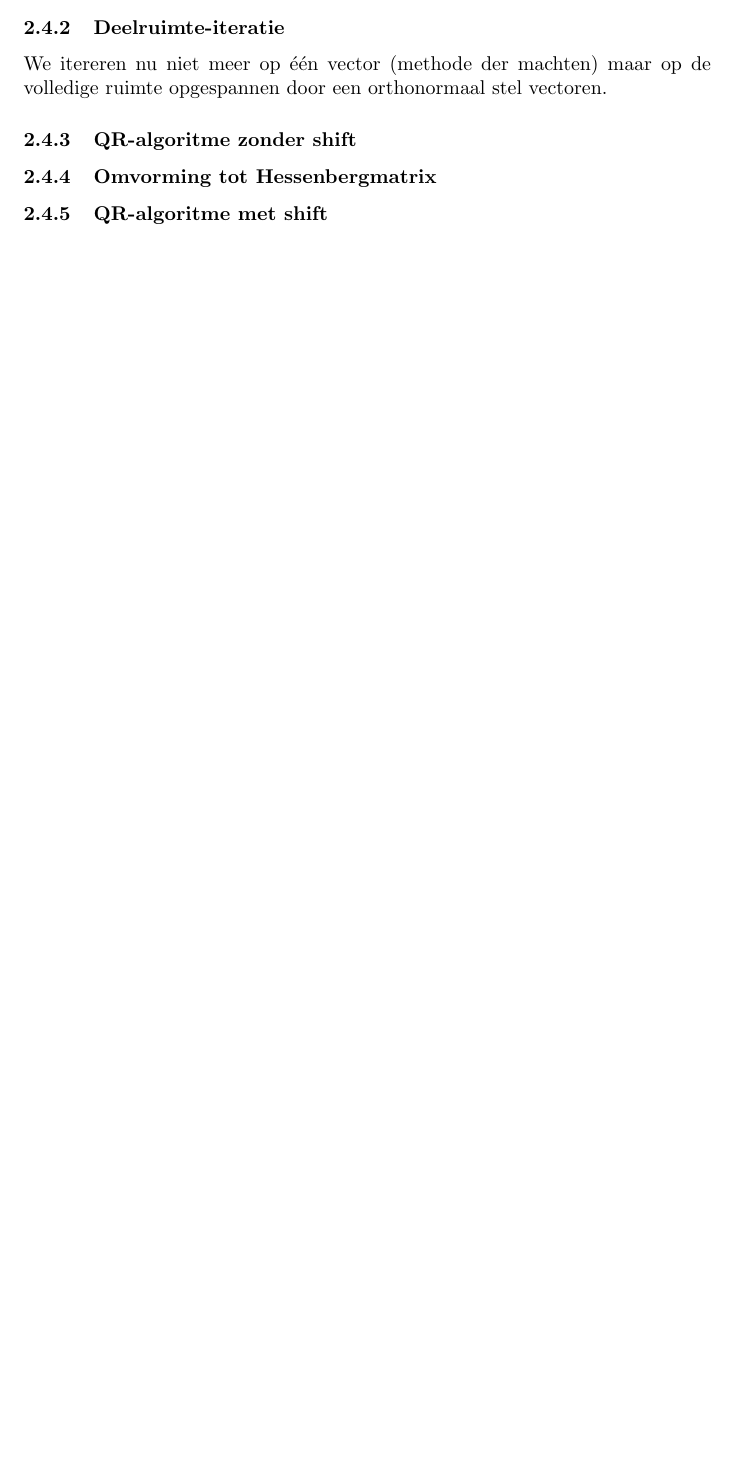
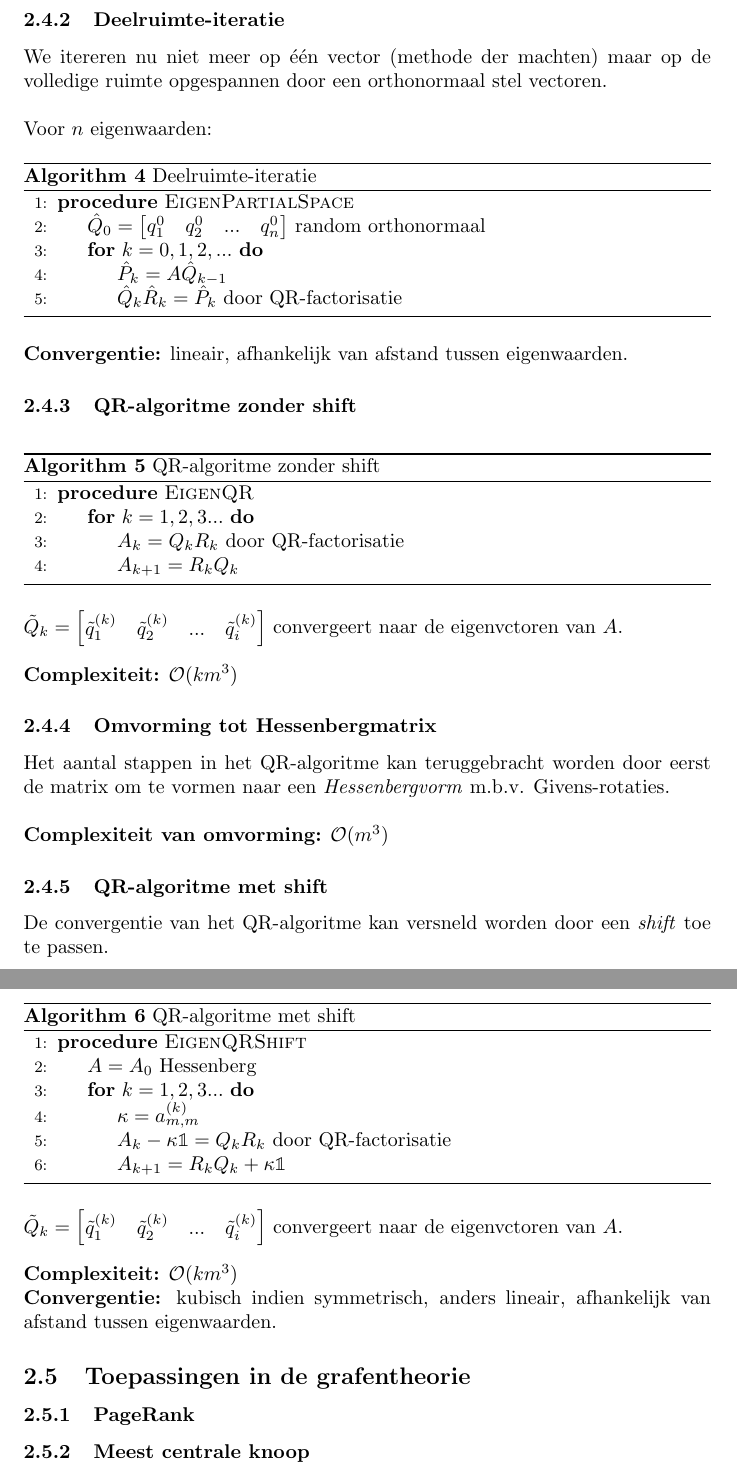
Before and after one commit to arnevdk/mod-sim, a LaTeX document (summary.tex): part of page 6 of 6 before the commit and two parts of pages 6 and 7 of 7 after it, the two joined at a grey line, cut so that both start at the same text, the shorter picture padded with empty space. Compiled offline with pdfLaTeX.

Commit message:
finished eigen methods

```diff
--- a/summary.tex
+++ b/summary.tex
@@ -5,6 +5,7 @@
 \usepackage{algorithm}
 \usepackage[noend]{algpseudocode}
 \usepackage{bbold}
+\usepackage{todonotes}
 
 \title{Samenvatting [G0Q57A] - Modellering en simulatie}
 \author{Arne Van Den Kerchove}
@@ -273,12 +278,88 @@
 	\subsubsection{Deelruimte-iteratie}
 
-	We itereren nu niet meer op één vector (methode der machten) maar op de volledige ruimte opgespannen door een orthonormaal stel vectoren.
+	We itereren nu niet meer op één vector (methode der machten) maar op de volledige ruimte opgespannen door een orthonormaal stel vectoren.\\
+
+	Voor $n$ eigenwaarden:
+
+	\begin{algorithm}[!ht]
+		\caption{Deelruimte-iteratie}
+		\begin{algorithmic}[1]
+			\Procedure{EigenPartialSpace}{}
+				\State $\hat{Q}_0 =
+				\begin{bmatrix}
+					q_1^0 & q_2^0 & ... & q_n^0
+				\end{bmatrix}
+				$ random orthonormaal
+				\For{$k=0,1,2,...$}
+					\State $\hat{P}_k = A\hat{Q}_{k-1}$
+					\State $\hat{Q}_k \hat{R}_k = \hat{P}_k$ door QR-factorisatie
+				\EndFor
+			\EndProcedure
+		\end{algorithmic}
+	\end{algorithm}
+
+	\textbf{Convergentie:} lineair, afhankelijk van afstand tussen eigenwaarden.
 
 	\subsubsection{QR-algoritme zonder shift}
 
+	\begin{algorithm}[!ht]
+		\caption{QR-algoritme zonder shift}
+		\begin{algorithmic}[1]
+			\Procedure{EigenQR}{}
+			\For{$k=1,2,3...$}
+				\State $A_k = Q_k R_k$ door QR-factorisatie
+				\State $A_{k+1} = R_k Q_k$
+			\EndFor
+			\EndProcedure
+		\end{algorithmic}
+	\end{algorithm}
+
+	$\tilde{Q}_k =
+	\begin{bmatrix}
+		\tilde{q}_1^{(k)} & \tilde{q}_2^{(k)} & ... & \tilde{q}_i^{(k)}
+	\end{bmatrix}$ convergeert naar de eigenvctoren van $A$.\\
+
+
+	\textbf{Complexiteit:} $\mathcal{O}(km^3)$
+
 	\subsubsection{Omvorming tot Hessenbergmatrix}
+
+	Het aantal stappen in het QR-algoritme kan teruggebracht worden door eerst de matrix om te vormen naar een \textit{Hessenbergvorm} m.b.v. Givens-rotaties.\\
+
+	\textbf{Complexiteit van omvorming:} $\mathcal{O}(m^3)$
 
 	\subsubsection{QR-algoritme met shift}
 
+	De convergentie van het QR-algoritme kan versneld worden door een \textit{shift} toe te passen.
+
+	\pagebreak
+
+	\begin{algorithm}[!ht]
+		\caption{QR-algoritme met shift}
+		\begin{algorithmic}[1]
+			\Procedure{EigenQRShift}{}
+				\State $A=A_0$ Hessenberg
+				\For{$k=1,2,3...$}
+					\State $\kappa = a_{m,m}^{(k)}$
+					\State $A_k - \kappa \mathbb{1} = Q_k R_k$ door QR-factorisatie
+					\State $A_{k+1} = R_k Q_k + \kappa \mathbb{1}$
+				\EndFor
+			\EndProcedure
+		\end{algorithmic}
+	\end{algorithm}
+	$\tilde{Q}_k =
+	\begin{bmatrix}
+	\tilde{q}_1^{(k)} & \tilde{q}_2^{(k)} & ... & \tilde{q}_i^{(k)}
+	\end{bmatrix}$ convergeert naar de eigenvctoren van $A$.\\
+
+
+	\textbf{Complexiteit:} $\mathcal{O}(km^3)$ \\
+	\textbf{Convergentie:} kubisch indien symmetrisch, anders lineair, afhankelijk van afstand tussen eigenwaarden.
+
+	\subsection{Toepassingen in de grafentheorie}
+
+	\subsubsection{PageRank}
+
+	\subsubsection{Meest centrale knoop}
 
 \end{document}
```
Also changed, not shown: summary.pdf, summary.tex (10 more changed lines).
